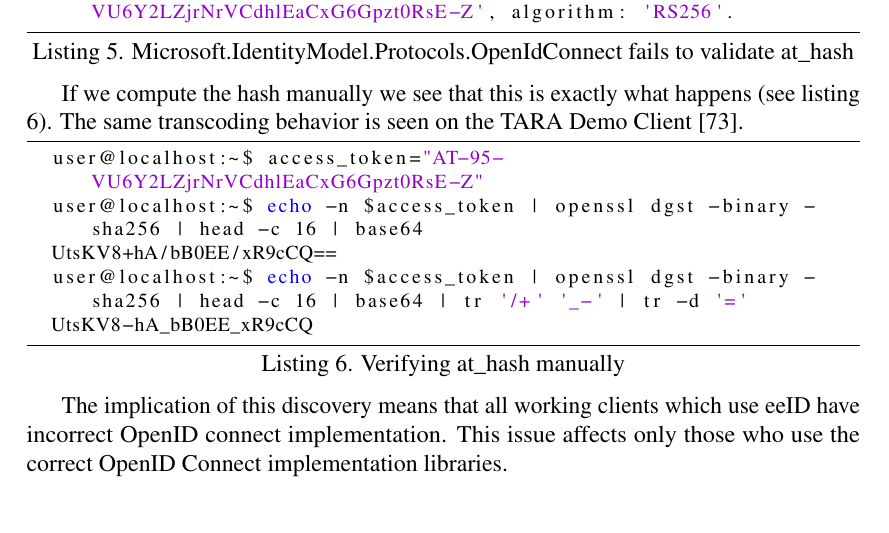
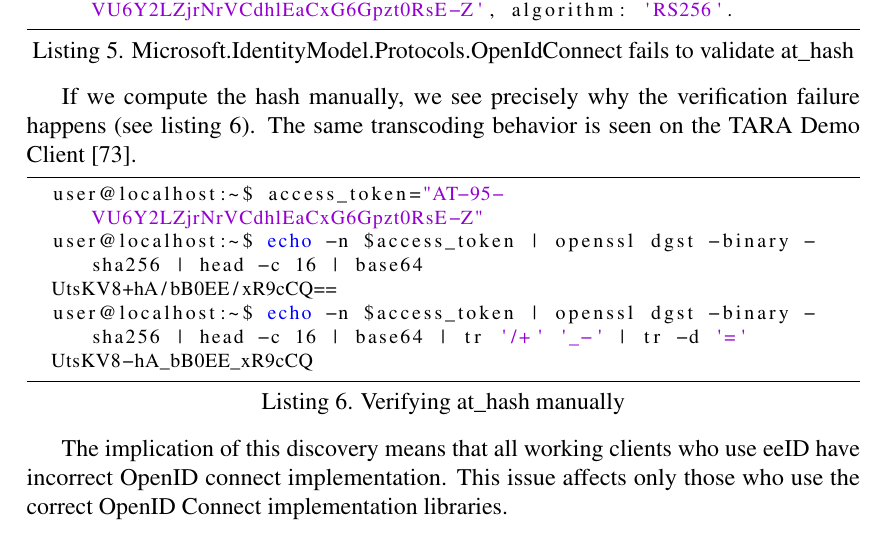
Before and after one commit to GedasFX/Baigiamasis-Magistras, a LaTeX thesis (unitartucs-thesis-template.tex, which reads pages/research.tex): part of page 49 of 76, cut so that both start at the same text. Compiled offline with pdfLaTeX.

Commit message:
xcvfcbgh

```diff
--- a/pages/research.tex
+++ b/pages/research.tex
@@ -728,7 +728,7 @@
   IDX21300: The hash claim: 'UtsKV8+hA/bB0EE/xR9cCQ==' in the id_token did not validate with against: 'AT-95-VU6Y2LZjrNrVCdhlEaCxG6Gpzt0RsE-Z', algorithm: 'RS256'.
 \end{lstlisting}
 
-If we compute the hash manually we see that this is exactly what happens (see listing \ref{lst:athash-manual}). The same transcoding behavior is seen on the TARA Demo Client \cite{tara-demorest}.
+If we compute the hash manually, we see precisely why the verification failure happens (see listing \ref{lst:athash-manual}). The same transcoding behavior is seen on the TARA Demo Client \cite{tara-demorest}.
 
 \begin{lstlisting}[caption={Verifying at\_hash manually}, label={lst:athash-manual}, language={bash}]
   user@localhost:~$ access_token="AT-95-VU6Y2LZjrNrVCdhlEaCxG6Gpzt0RsE-Z"
@@ -738,7 +738,7 @@
   UtsKV8-hA_bB0EE_xR9cCQ
 \end{lstlisting}
 
-The implication of this discovery means that all working clients which use eeID have incorrect OpenID connect implementation. This issue affects only those who use the correct OpenID Connect implementation libraries.
+The implication of this discovery means that all working clients who use eeID have incorrect OpenID connect implementation. This issue affects only those who use the correct OpenID Connect implementation libraries.
 
 \subsection{Case Study: Web eID}
 
--- a/unitartucs-thesis-template.tex
+++ b/unitartucs-thesis-template.tex
@@ -163,6 +163,7 @@
   stringstyle=\color{mauve},       % string literal style
   escapeinside={\%*}{*)},          % if you want to add a comment within your code
   morekeywords={*,game, fun}       % if you want to add more keywords to the set
+  basicstyle=\ttfamily
 }
 
 
```
Also changed, not shown: unitartucs-thesis-template.pdf.
